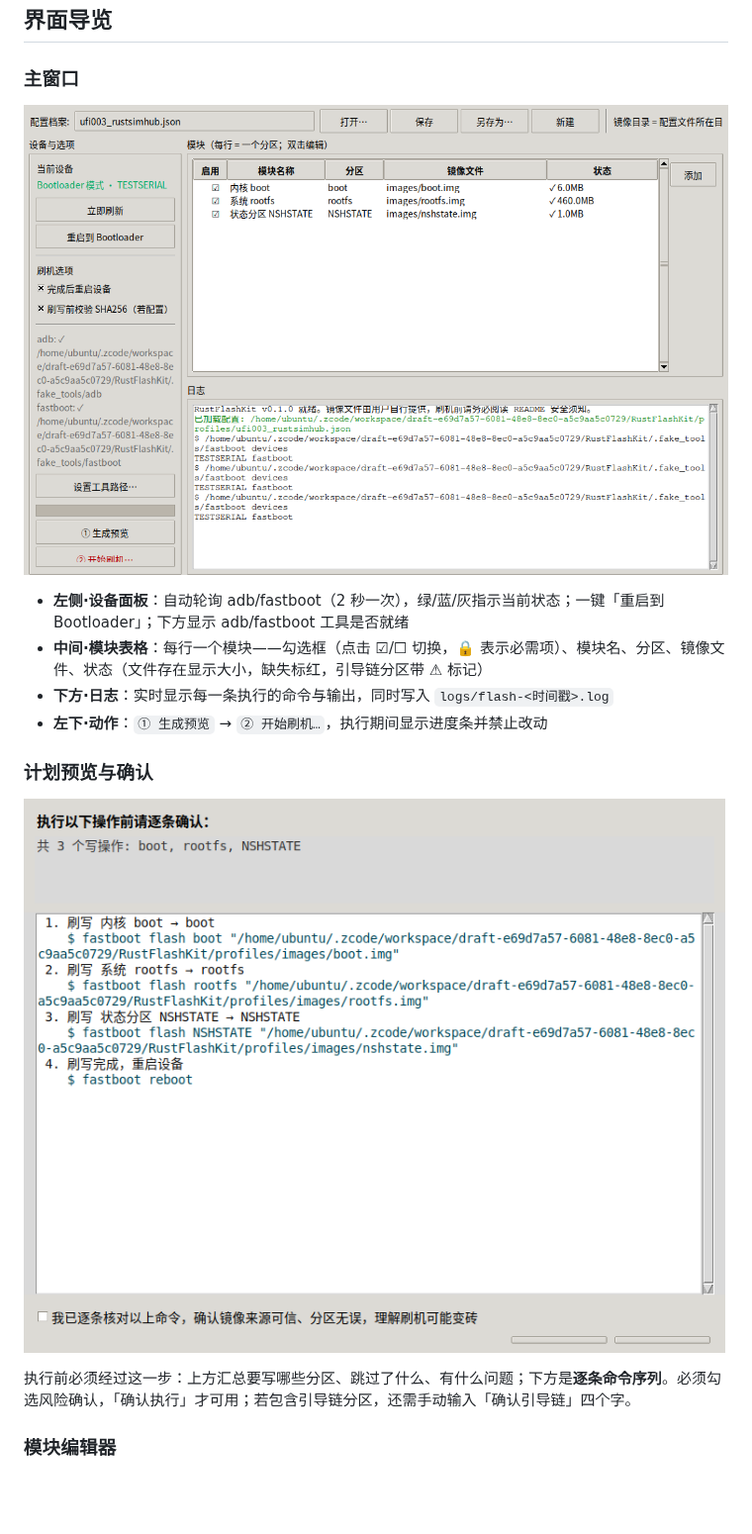
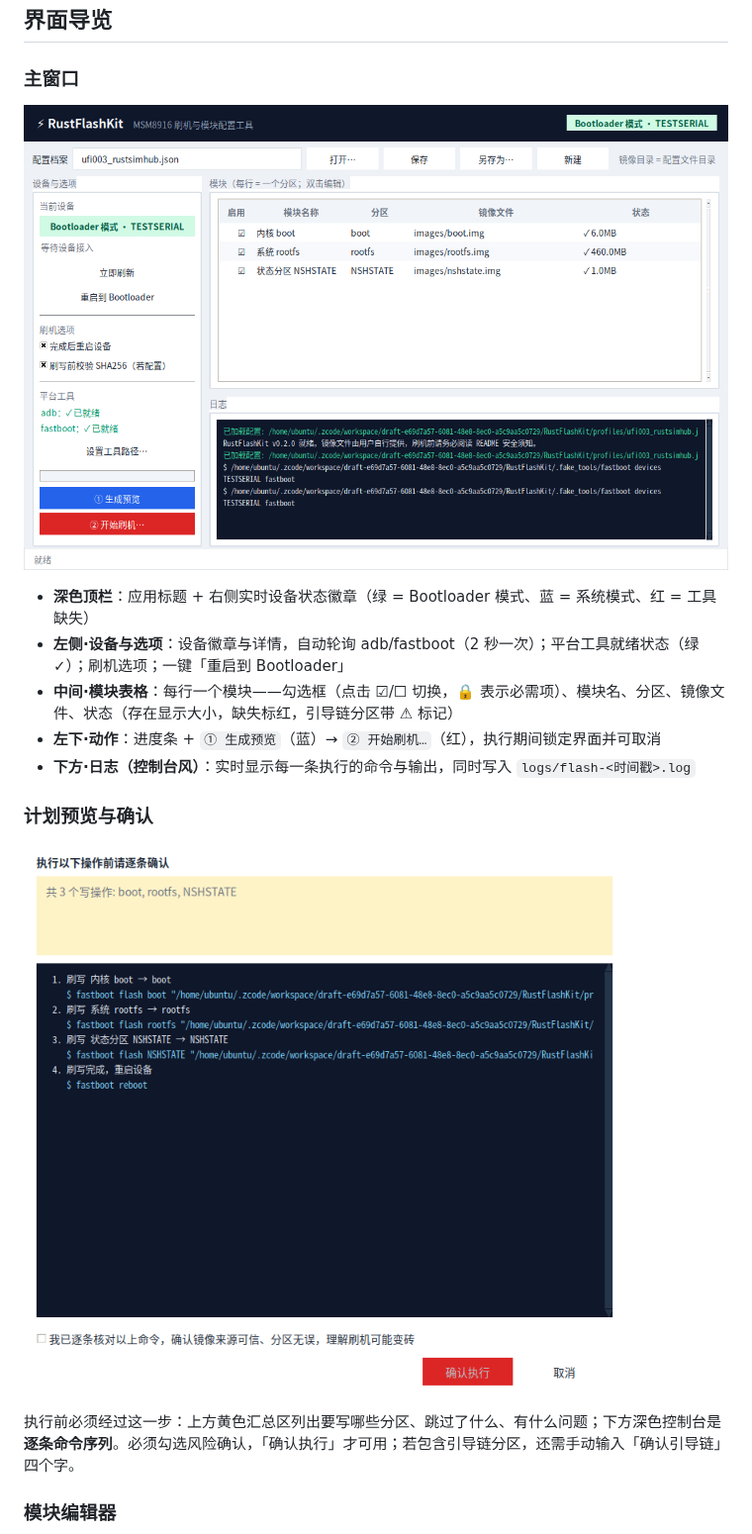
Before and after one commit to Viper-Boss/RustFlashKit, a Markdown page: README.md, the part around the change. Shown at 99% size. GitHub-like rendering; pictures changed too: docs/screenshots/main-window.png, docs/screenshots/plan-preview.png; blank space fills up the shorter version.

Commit message:
ui: 全新现代扁平主题（深色顶栏/设备徽章/卡片布局/控制台日志）；v0.2.0；更新 README 截图

```diff
--- a/README.md
+++ b/README.md
@@ -44,16 +44,17 @@ RustFlashKit 是一个运行在 **Windows** 上的图形化刷机工具，面向
 
 ![main](docs/screenshots/main-window.png)
 
-- **左侧·设备面板**：自动轮询 adb/fastboot（2 秒一次），绿/蓝/灰指示当前状态；一键「重启到 Bootloader」；下方显示 adb/fastboot 工具是否就绪
-- **中间·模块表格**：每行一个模块——勾选框（点击 ☑/☐ 切换，🔒 表示必需项）、模块名、分区、镜像文件、状态（文件存在显示大小，缺失标红，引导链分区带 ⚠ 标记）
-- **下方·日志**：实时显示每一条执行的命令与输出，同时写入 `logs/flash-<时间戳>.log`
-- **左下·动作**：`① 生成预览` → `② 开始刷机…`，执行期间显示进度条并禁止改动
+- **深色顶栏**：应用标题 + 右侧实时设备状态徽章（绿 = Bootloader 模式、蓝 = 系统模式、红 = 工具缺失）
+- **左侧·设备与选项**：设备徽章与详情，自动轮询 adb/fastboot（2 秒一次）；平台工具就绪状态（绿 ✓）；刷机选项；一键「重启到 Bootloader」
+- **中间·模块表格**：每行一个模块——勾选框（点击 ☑/☐ 切换，🔒 表示必需项）、模块名、分区、镜像文件、状态（存在显示大小，缺失标红，引导链分区带 ⚠ 标记）
+- **左下·动作**：进度条 + `① 生成预览`（蓝）→ `② 开始刷机…`（红），执行期间锁定界面并可取消
+- **下方·日志（控制台风）**：实时显示每一条执行的命令与输出，同时写入 `logs/flash-<时间戳>.log`
 
 ### 计划预览与确认
 
 ![preview](docs/screenshots/plan-preview.png)
 
-执行前必须经过这一步：上方汇总要写哪些分区、跳过了什么、有什么问题；下方是**逐条命令序列**。必须勾选风险确认，「确认执行」才可用；若包含引导链分区，还需手动输入「确认引导链」四个字。
+执行前必须经过这一步：上方黄色汇总区列出要写哪些分区、跳过了什么、有什么问题；下方深色控制台是**逐条命令序列**。必须勾选风险确认，「确认执行」才可用；若包含引导链分区，还需手动输入「确认引导链」四个字。
 
 ### 模块编辑器
 
```
Also changed, not shown: docs/screenshots/module-editor.png, 5 other files.
